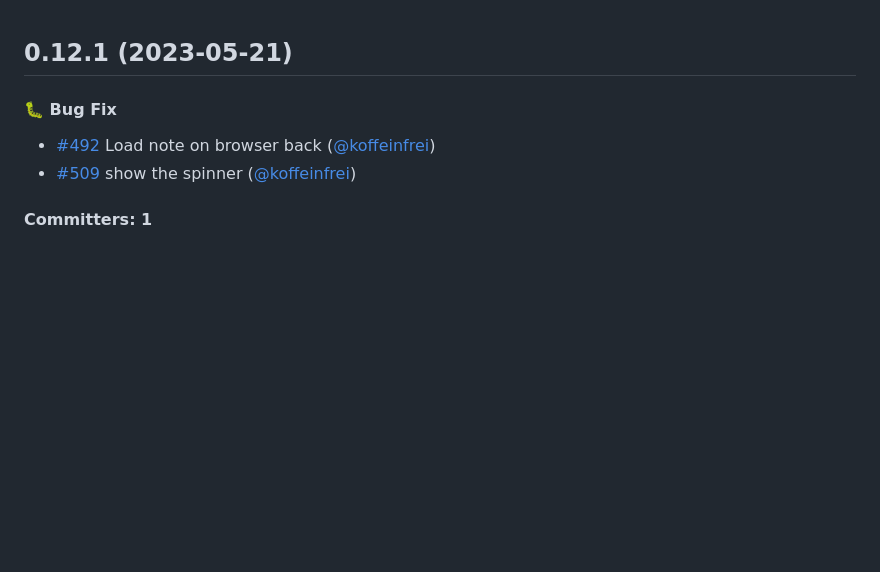
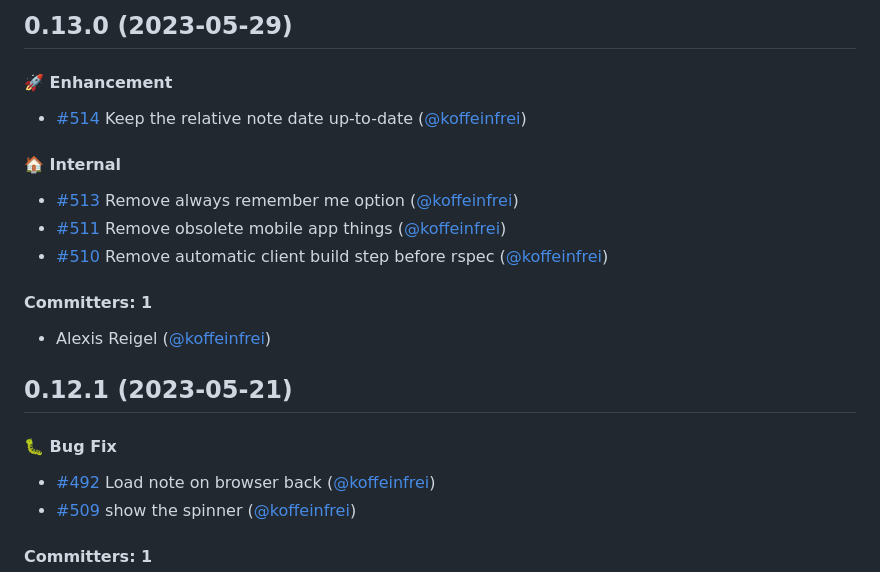
Before and after one commit to koffeinfrei/unnote, a Markdown page: CHANGELOG.md, the part around the change. Drawn GitHub-style; blank space fills up the shorter version.

Commit message:
version 0.13.0

```diff
--- a/CHANGELOG.md
+++ b/CHANGELOG.md
@@ -1,3 +1,17 @@
+## 0.13.0 (2023-05-29)
+
+#### :rocket: Enhancement
+* [#514](https://github.com/koffeinfrei/mykonote/pull/514) Keep the relative note date up-to-date ([@koffeinfrei](https://github.com/koffeinfrei))
+
+#### :house: Internal
+* [#513](https://github.com/koffeinfrei/mykonote/pull/513) Remove always remember me option ([@koffeinfrei](https://github.com/koffeinfrei))
+* [#511](https://github.com/koffeinfrei/mykonote/pull/511) Remove obsolete mobile app things ([@koffeinfrei](https://github.com/koffeinfrei))
+* [#510](https://github.com/koffeinfrei/mykonote/pull/510) Remove automatic client build step before rspec ([@koffeinfrei](https://github.com/koffeinfrei))
+
+#### Committers: 1
+- Alexis Reigel ([@koffeinfrei](https://github.com/koffeinfrei))
+
+
 ## 0.12.1 (2023-05-21)
 
 #### :bug: Bug Fix
```
